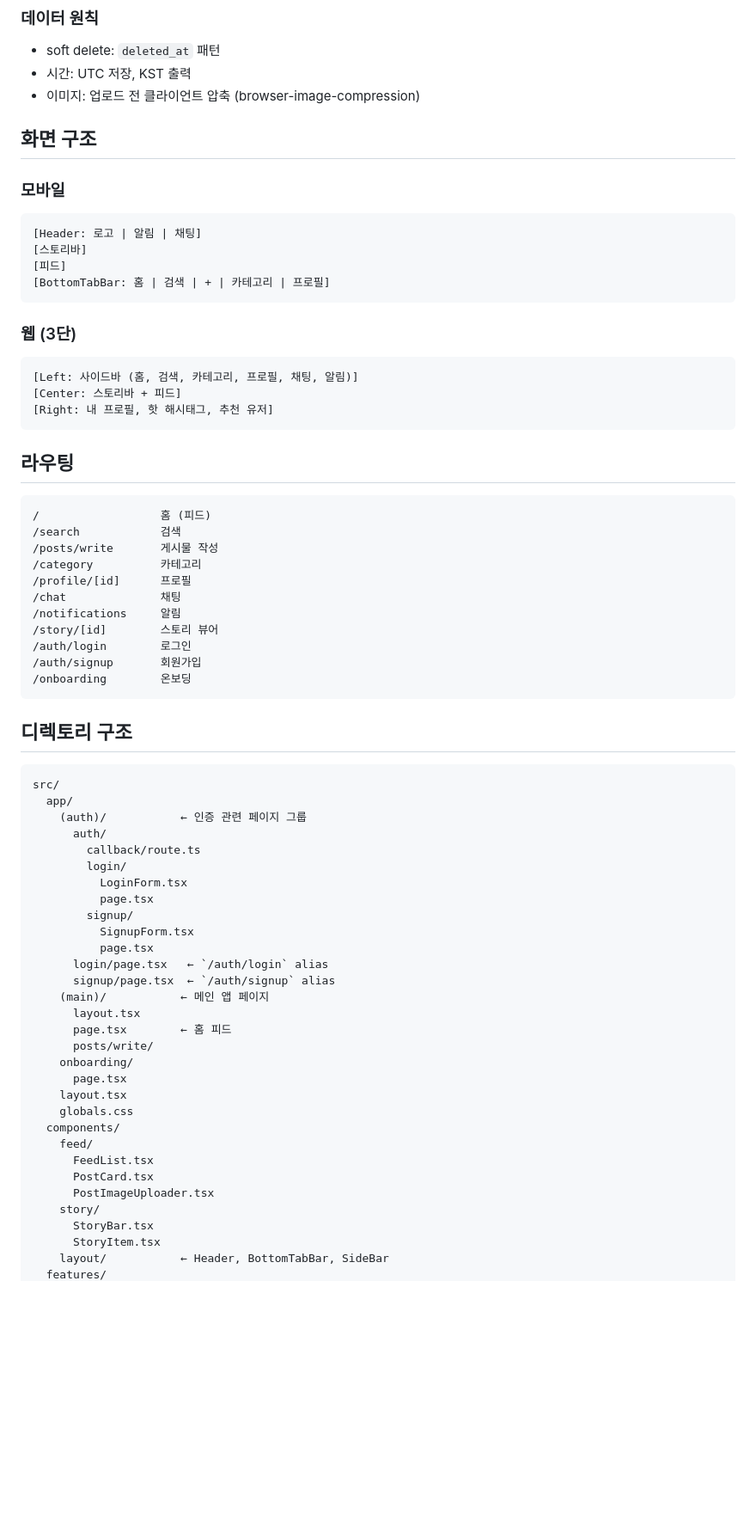
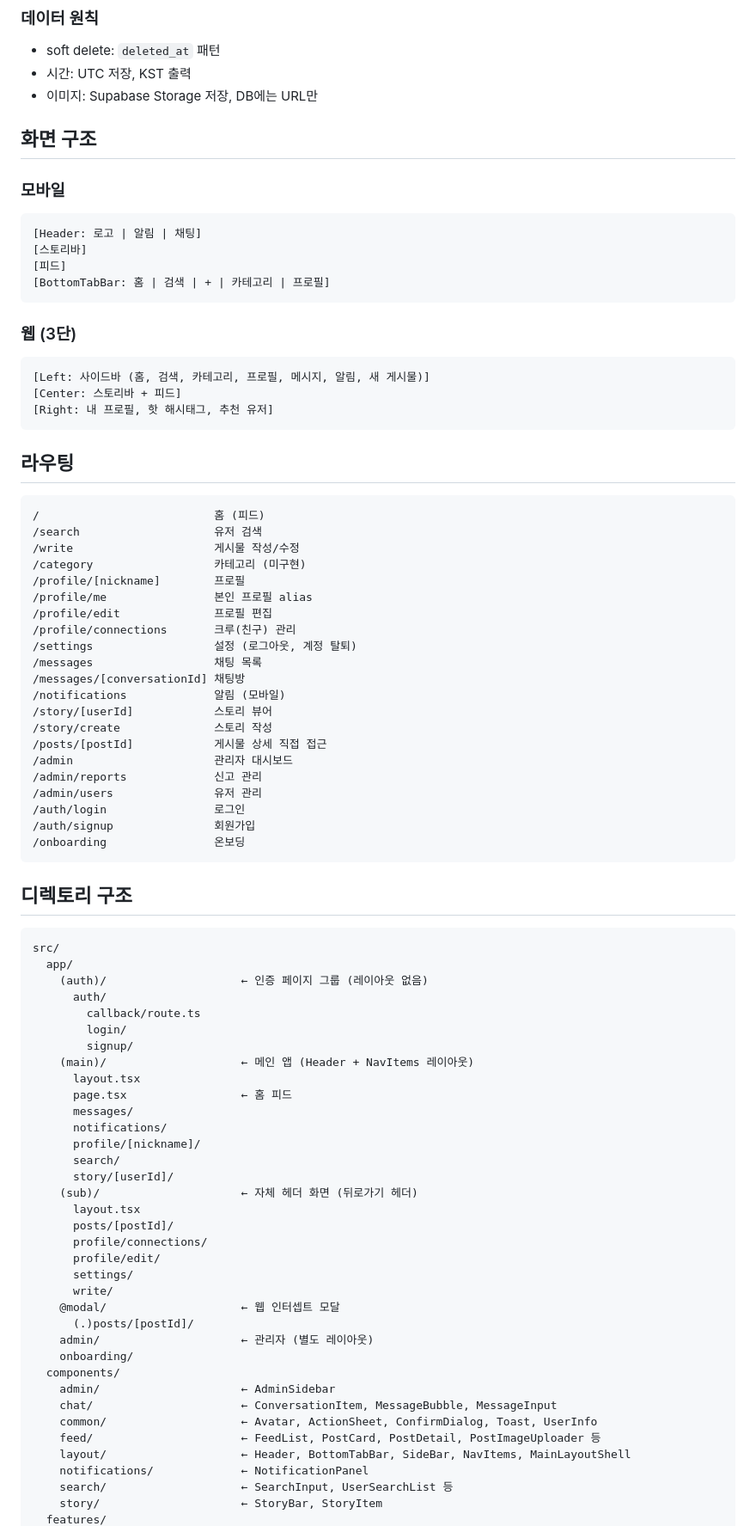
Before and after one commit to i-just-wokeup/univer, a Markdown page: docs/ARCHITECTURE.md, the part around one of its changes. Shown at 86% size. GitHub-like rendering; blank space fills up the shorter version.

Commit message:
docs: ARCHITECTURE.md 전체 최신화 (라우팅, 디렉토리 구조 반영)

````diff
--- a/docs/ARCHITECTURE.md
+++ b/docs/ARCHITECTURE.md
@@ -38,7 +37,7 @@ features/     ← 로직/훅/API → 앱 전환 시 재사용
 ### 데이터 원칙
 - soft delete: `deleted_at` 패턴
 - 시간: UTC 저장, KST 출력
-- 이미지: 업로드 전 클라이언트 압축 (browser-image-compression)
+- 이미지: Supabase Storage 저장, DB에는 URL만
 
 ## 화면 구조
 
@@ -52,56 +51,71 @@ features/     ← 로직/훅/API → 앱 전환 시 재사용
 
 ### 웹 (3단)
 ```
-[Left: 사이드바 (홈, 검색, 카테고리, 프로필, 채팅, 알림)]
+[Left: 사이드바 (홈, 검색, 카테고리, 프로필, 메시지, 알림, 새 게시물)]
 [Center: 스토리바 + 피드]
 [Right: 내 프로필, 핫 해시태그, 추천 유저]
 ```
 
 ## 라우팅
 ```
-/                  홈 (피드)
-/search            검색
-/posts/write       게시물 작성
-/category          카테고리
-/profile/[id]      프로필
-/chat              채팅
-/notifications     알림
-/story/[id]        스토리 뷰어
-/auth/login        로그인
-/auth/signup       회원가입
-/onboarding        온보딩
+/                          홈 (피드)
+/search                    유저 검색
+/write                     게시물 작성/수정
+/category                  카테고리 (미구현)
+/profile/[nickname]        프로필
+/profile/me                본인 프로필 alias
+/profile/edit              프로필 편집
+/profile/connections       크루(친구) 관리
+/settings                  설정 (로그아웃, 계정 탈퇴)
+/messages                  채팅 목록
+/messages/[conversationId] 채팅방
+/notifications             알림 (모바일)
+/story/[userId]            스토리 뷰어
+/story/create              스토리 작성
+/posts/[postId]            게시물 상세 직접 접근
+/admin                     관리자 대시보드
+/admin/reports             신고 관리
+/admin/users               유저 관리
+/auth/login                로그인
+/auth/signup               회원가입
+/onboarding                온보딩
 ```
 
 ## 디렉토리 구조
 ```
 src/
   app/
-    (auth)/           ← 인증 관련 페이지 그룹
+    (auth)/                    ← 인증 페이지 그룹 (레이아웃 없음)
       auth/
         callback/route.ts
         login/
-          LoginForm.tsx
-          page.tsx
         signup/
-          SignupForm.tsx
-          page.tsx
-      login/page.tsx   ← `/auth/login` alias
-      signup/page.tsx  ← `/auth/signup` alias
-    (main)/           ← 메인 앱 페이지
+    (main)/                    ← 메인 앱 (Header + NavItems 레이아웃)
       layout.tsx
-      page.tsx        ← 홈 피드
-      posts/write/
+      page.tsx                 ← 홈 피드
+      messages/
+      notifications/
+      profile/[nickname]/
+      search/
+      story/[userId]/
+    (sub)/                     ← 자체 헤더 화면 (뒤로가기 헤더)
+      layout.tsx
+      posts/[postId]/
+      profile/connections/
+      profile/edit/
+      settings/
+      write/
+    @modal/                    ← 웹 인터셉트 모달
+      (.)posts/[postId]/
+    admin/                     ← 관리자 (별도 레이아웃)
     onboarding/
-      page.tsx
-    layout.tsx
-    globals.css
   components/
-    feed/
-      FeedList.tsx
-      PostCard.tsx
-      PostImageUploader.tsx
-    story/
-      StoryBar.tsx
-      StoryItem.tsx
-    layout/           ← Header, BottomTabBar, SideBar
+    admin/                     ← AdminSidebar
+    chat/                      ← ConversationItem, MessageBubble, MessageInput
+    common/                    ← Avatar, ActionSheet, ConfirmDialog, Toast, UserInfo
+    feed/                      ← FeedList, PostCard, PostDetail, PostImageUploader 등
+    layout/                    ← Header, BottomTabBar, SideBar, NavItems, MainLayoutShell
+    notifications/             ← NotificationPanel
+    search/                    ← SearchInput, UserSearchList 등
+    story/                     ← StoryBar, StoryItem
   features/
````
Also changed, not shown: other parts of docs/ARCHITECTURE.md (+19 -17 lines).
